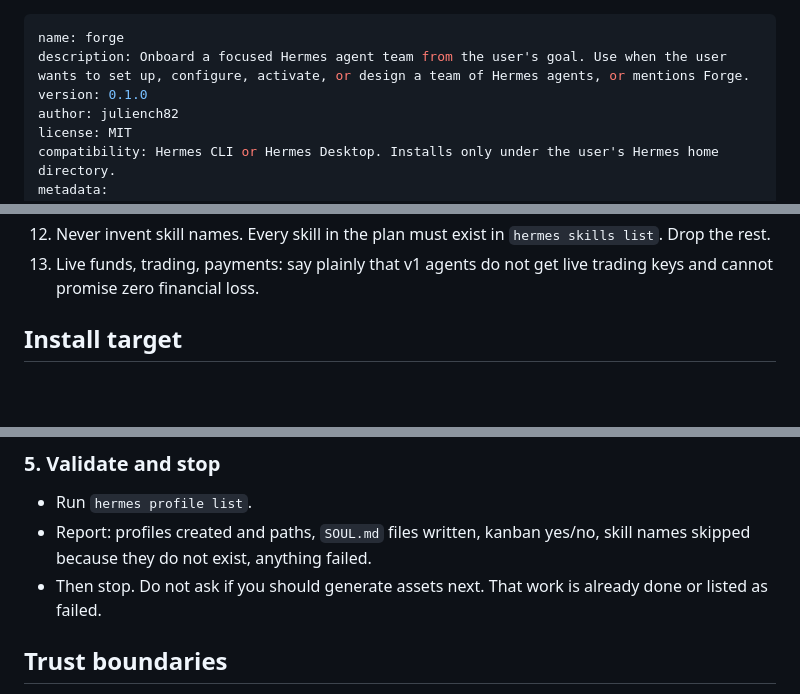
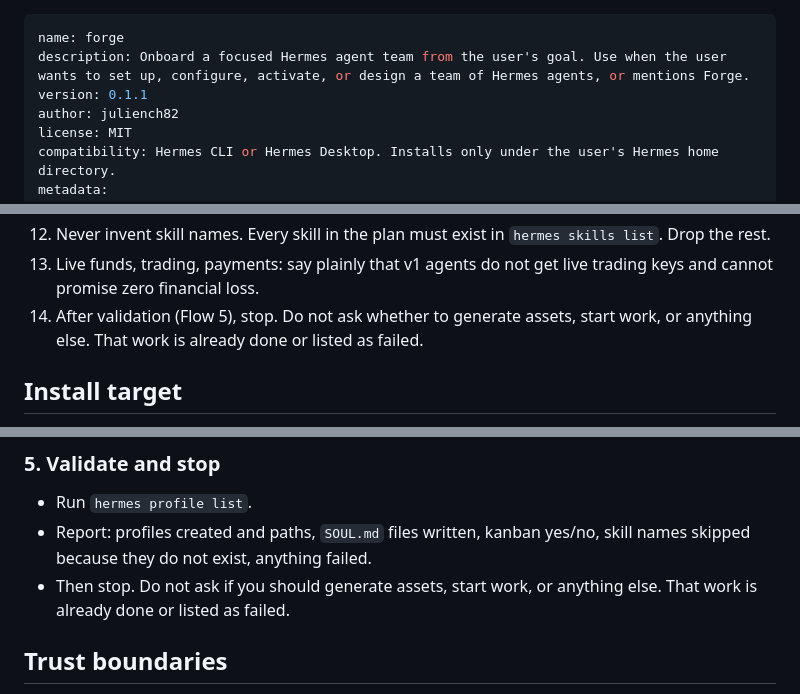
Before and after one commit to juliench82/hermes-agent-forge, a Markdown page: site/public/SKILL.md, 3 parts joined by grey strips. Rendered like a GitHub page; blank space fills up the shorter version.

Commit message:
fix(forge): require kanban for high-autonomy, clarify bundled skills, hard stop

```diff
--- a/site/public/SKILL.md
+++ b/site/public/SKILL.md
@@ -1,7 +1,7 @@
 ---
 name: forge
 description: Onboard a focused Hermes agent team from the user's goal. Use when the user wants to set up, configure, activate, or design a team of Hermes agents, or mentions Forge.
-version: 0.1.0
+version: 0.1.1
 author: juliench82
 license: MIT
 compatibility: Hermes CLI or Hermes Desktop. Installs only under the user's Hermes home directory.
@@ -33,6 +33,7 @@ Never present `/bootstrap` to the user.
 11. One product per team. If the user names two unrelated apps, scope v1 to the first named product (or ask which is first). Do not staff one shared department for both.
 12. Never invent skill names. Every skill in the plan must exist in `hermes skills list`. Drop the rest.
 13. Live funds, trading, payments: say plainly that v1 agents do not get live trading keys and cannot promise zero financial loss.
+14. After validation (Flow 5), stop. Do not ask whether to generate assets, start work, or anything else. That work is already done or listed as failed.
 
 ## Install target
 
@@ -99,7 +100,7 @@ On approval, do all of the following now. Do not ask whether to continue.
 ### 5. Validate and stop
 - Run `hermes profile list`.
 - Report: profiles created and paths, `SOUL.md` files written, kanban yes/no, skill names skipped because they do not exist, anything failed.
-- Then stop. Do not ask if you should generate assets next. That work is already done or listed as failed.
+- Then stop. Do not ask if you should generate assets, start work, or anything else. That work is already done or listed as failed.
 
 ## Trust boundaries
 Before the first write, remind the user once, in one sentence: this skill came from a stable public file; what happens next creates local profiles and configuration; any third-party skills or external services will be named and approved separately.
```
Also changed, not shown: skills/forge/SKILL.md (+3 -2 lines).
